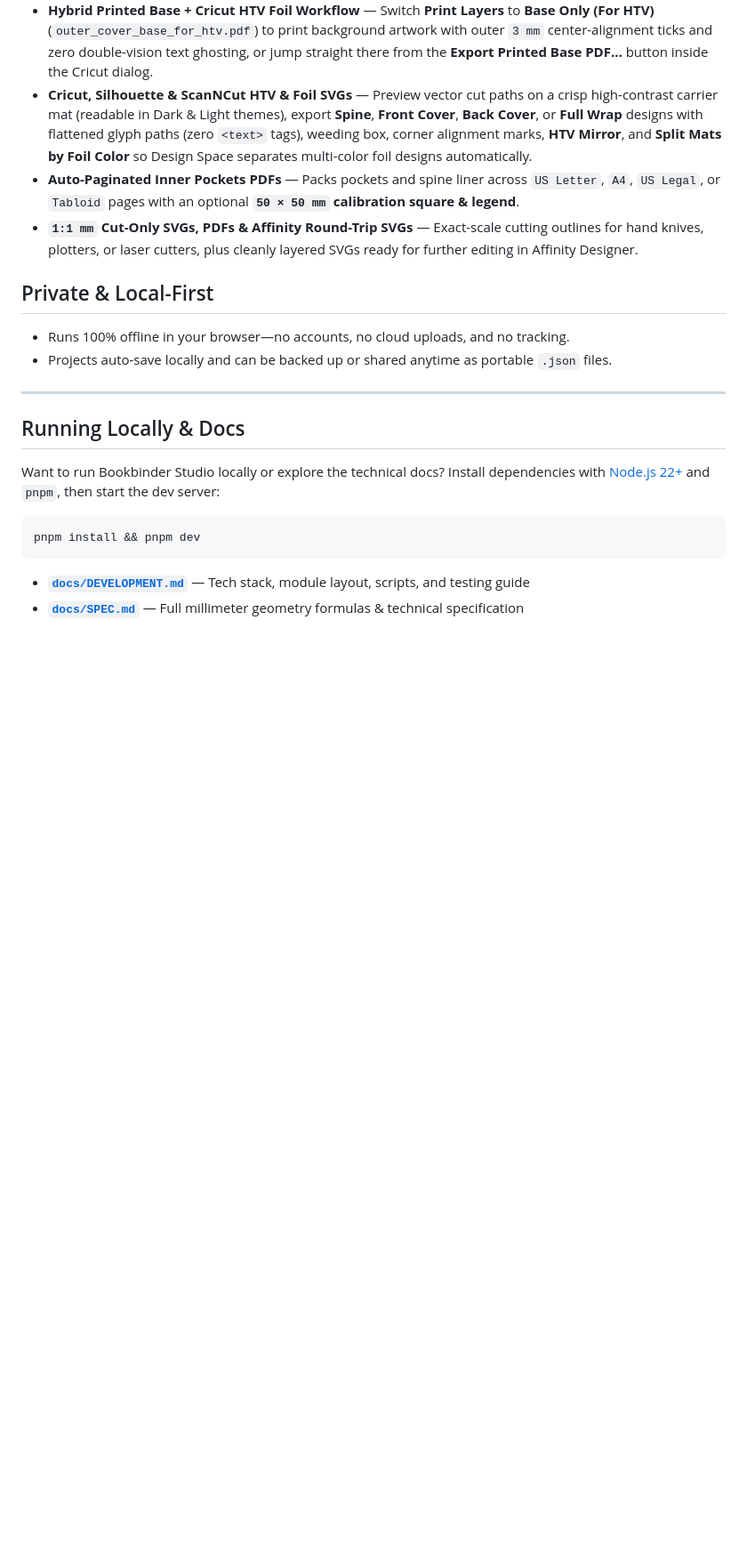
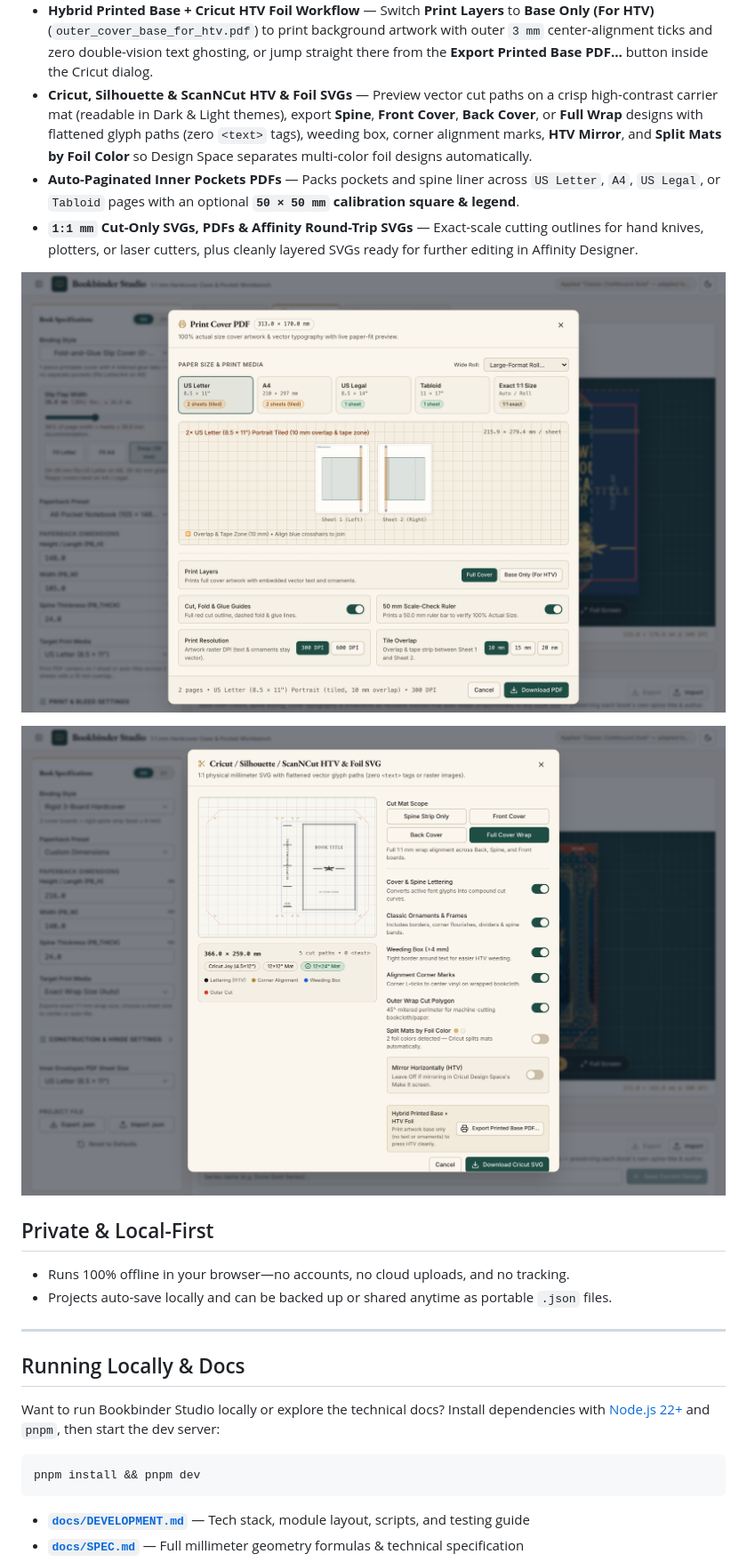
Before and after one commit to anujgtm1/Bookbinder, a Markdown page: README.md, the part around one of its changes. Shown at 89% size. GitHub-like rendering; pictures changed too: docs/screenshots/cricut-htv-dialog.png (added), docs/screenshots/pdf-export-dialog.png (added); blank space fills up the shorter version.

Commit message:
docs(screenshots): refresh all studio screenshots and add PDF Export and Cricut HTV dialog previews

```diff
--- a/README.md
+++ b/README.md
@@ -59,6 +63,10 @@ Design and print exact **1:1 mm** removable hardcover cases, flexible-spine cove
 - **Cricut, Silhouette & ScanNCut HTV & Foil SVGs** — Preview vector cut paths on a crisp high-contrast carrier mat (readable in Dark & Light themes), export **Spine**, **Front Cover**, **Back Cover**, or **Full Wrap** designs with flattened glyph paths (zero `<text>` tags), weeding box, corner alignment marks, **HTV Mirror**, and **Split Mats by Foil Color** so Design Space separates multi-color foil designs automatically.
 - **Auto-Paginated Inner Pockets PDFs** — Packs pockets and spine liner across `US Letter`, `A4`, `US Legal`, or `Tabloid` pages with an optional **`50 × 50 mm` calibration square & legend**.
 - **`1:1 mm` Cut-Only SVGs, PDFs & Affinity Round-Trip SVGs** — Exact-scale cutting outlines for hand knives, plotters, or laser cutters, plus cleanly layered SVGs ready for further editing in Affinity Designer.
+
+![Bookbinder Studio — Unified Print & Export PDF Dialog with Live Tiling Preview](./docs/screenshots/pdf-export-dialog.png)
+
+![Bookbinder Studio — Cricut & Silhouette HTV Foil SVG Export Dialog](./docs/screenshots/cricut-htv-dialog.png)
 
 ## Private & Local-First
 
```
Also changed, not shown: other parts of README.md (+4 -0 lines), docs/screenshots/structural-templates.png, 3 other files.
